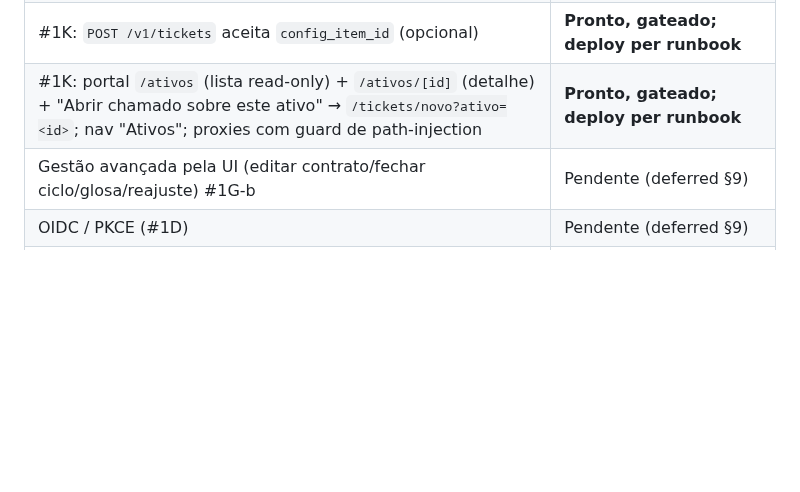
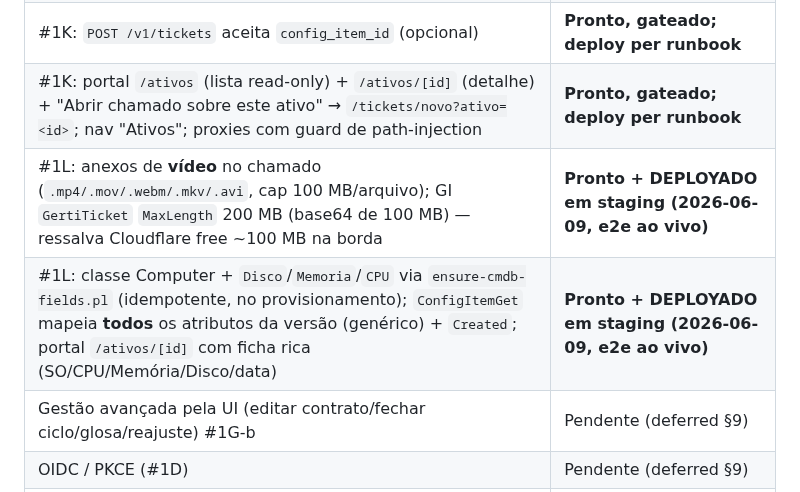
Before and after one commit to williamroot/ground-control, a Markdown page: .ia/INTEGRATION.md, the part around the change. GitHub-like rendering; blank space fills up the shorter version.

```diff
--- a/.ia/INTEGRATION.md
+++ b/.ia/INTEGRATION.md
@@ -144,6 +144,8 @@ Estado atual (ponto de convergência — item aberto):
 | #1K: sidecar `GET /v1/assets` (lista CIs scoped por tenant) + `GET /v1/assets/{id}` (detalhe anti-IDOR 404) | **Pronto, gateado; deploy per runbook** |
 | #1K: `POST /v1/tickets` aceita `config_item_id` (opcional) | **Pronto, gateado; deploy per runbook** |
 | #1K: portal `/ativos` (lista read-only) + `/ativos/[id]` (detalhe) + "Abrir chamado sobre este ativo" → `/tickets/novo?ativo=<id>`; nav "Ativos"; proxies com guard de path-injection | **Pronto, gateado; deploy per runbook** |
+| #1L: anexos de **vídeo** no chamado (`.mp4/.mov/.webm/.mkv/.avi`, cap 100 MB/arquivo); GI `GertiTicket` `MaxLength` 200 MB (base64 de 100 MB) — ressalva Cloudflare free ~100 MB na borda | **Pronto + DEPLOYADO em staging (2026-06-09, e2e ao vivo)** |
+| #1L: classe Computer + `Disco`/`Memoria`/`CPU` via `ensure-cmdb-fields.pl` (idempotente, no provisionamento); `ConfigItemGet` mapeia **todos** os atributos da versão (genérico) + `Created`; portal `/ativos/[id]` com ficha rica (SO/CPU/Memória/Disco/data) | **Pronto + DEPLOYADO em staging (2026-06-09, e2e ao vivo)** |
 | Gestão avançada pela UI (editar contrato/fechar ciclo/glosa/reajuste) #1G-b | Pendente (deferred §9) |
 | OIDC / PKCE (#1D) | Pendente (deferred §9) |
 | Export CSV/PDF, filtros avançados, i18n | Pendente (deferred §9) |
```
Also changed, not shown: .ia/OPS.md (+57 -0 lines).
